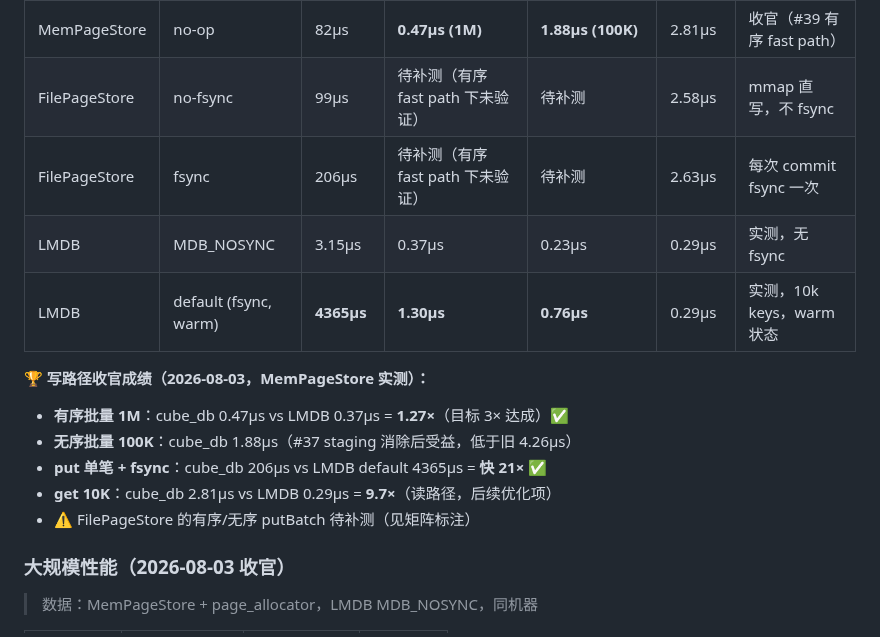
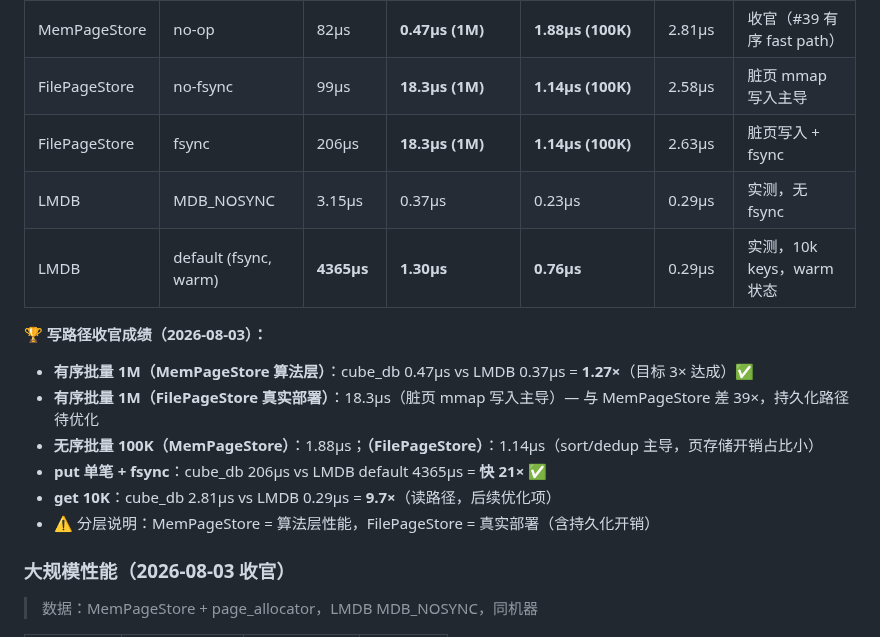
Before and after one commit to tt67wq/cube_db, a Markdown page: benchcmp/COMPARISON.md, the part around the change. Drawn GitHub-style.

Commit message:
docs: fill FilePageStore measured putBatch data + layered narrative
@rigor 补测（commit 60ddac2 的 pb_fps_ordered_test）：
- FilePageStore 有序 1M: 18.3us/entry（脏页 mmap 写入主导，39x vs MemPageStore）
- FilePageStore 无序 100K: 1.14us/entry（sort/dedup 主导）
- 分层标注：MemPageStore = 算法层，FilePageStore = 真实部署
- 新瓶颈候选：FilePageStore 脏页写入路径（cody 发现 1M 规模超线性异常）

```diff
--- a/benchcmp/COMPARISON.md
+++ b/benchcmp/COMPARISON.md
@@ -194,17 +194,18 @@ clang++ -O3 -std=c++17 benchcmp.cpp \
 | 后端 | sync 策略 | put 100B | putBatch 有序 (per-entry) | putBatch 无序 (per-entry) | get 100B | 备注 |
 |------|----------|---------|--------------------------|--------------------------|---------|------|
 | MemPageStore | no-op | 82µs | **0.47µs (1M)** | **1.88µs (100K)** | 2.81µs | 收官（#39 有序 fast path）|
-| FilePageStore | no-fsync | 99µs | 待补测（有序 fast path 下未验证）| 待补测 | 2.58µs | mmap 直写，不 fsync |
-| FilePageStore | fsync | 206µs | 待补测（有序 fast path 下未验证）| 待补测 | 2.63µs | 每次 commit fsync 一次 |
+| FilePageStore | no-fsync | 99µs | **18.3µs (1M)** | **1.14µs (100K)** | 2.58µs | 脏页 mmap 写入主导 |
+| FilePageStore | fsync | 206µs | **18.3µs (1M)** | **1.14µs (100K)** | 2.63µs | 脏页写入 + fsync |
 | LMDB | MDB_NOSYNC | 3.15µs | 0.37µs | 0.23µs | 0.29µs | 实测，无 fsync |
 | LMDB | default (fsync, warm) | **4365µs** | **1.30µs** | **0.76µs** | 0.29µs | 实测，10k keys，warm 状态 |
 
-**🏆 写路径收官成绩（2026-08-03，MemPageStore 实测）：**
-- **有序批量 1M**：cube_db 0.47µs vs LMDB 0.37µs = **1.27×**（目标 3× 达成）✅
-- **无序批量 100K**：cube_db 1.88µs（#37 staging 消除后受益，低于旧 4.26µs）
+**🏆 写路径收官成绩（2026-08-03）：**
+- **有序批量 1M（MemPageStore 算法层）**：cube_db 0.47µs vs LMDB 0.37µs = **1.27×**（目标 3× 达成）✅
+- **有序批量 1M（FilePageStore 真实部署）**：18.3µs（脏页 mmap 写入主导）— 与 MemPageStore 差 39×，持久化路径待优化
+- **无序批量 100K（MemPageStore）**：1.88µs；**（FilePageStore）**：1.14µs（sort/dedup 主导，页存储开销占比小）
 - **put 单笔 + fsync**：cube_db 206µs vs LMDB default 4365µs = **快 21×** ✅
 - **get 10K**：cube_db 2.81µs vs LMDB 0.29µs = **9.7×**（读路径，后续优化项）
-- ⚠️ FilePageStore 的有序/无序 putBatch 待补测（见矩阵标注）
+- ⚠️ 分层说明：MemPageStore = 算法层性能，FilePageStore = 真实部署（含持久化开销）
 
 ### 大规模性能（2026-08-03 收官）
 
```
